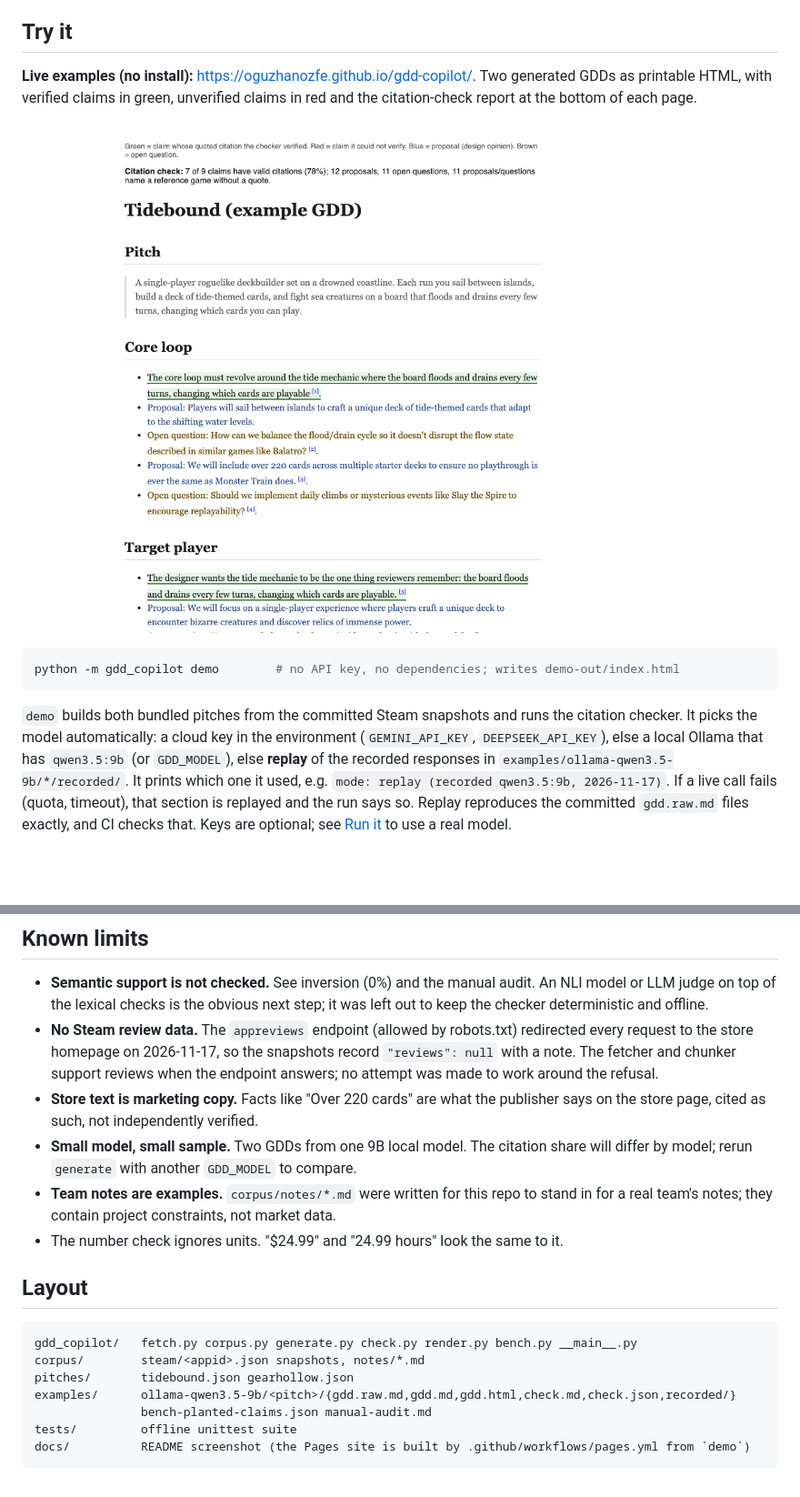
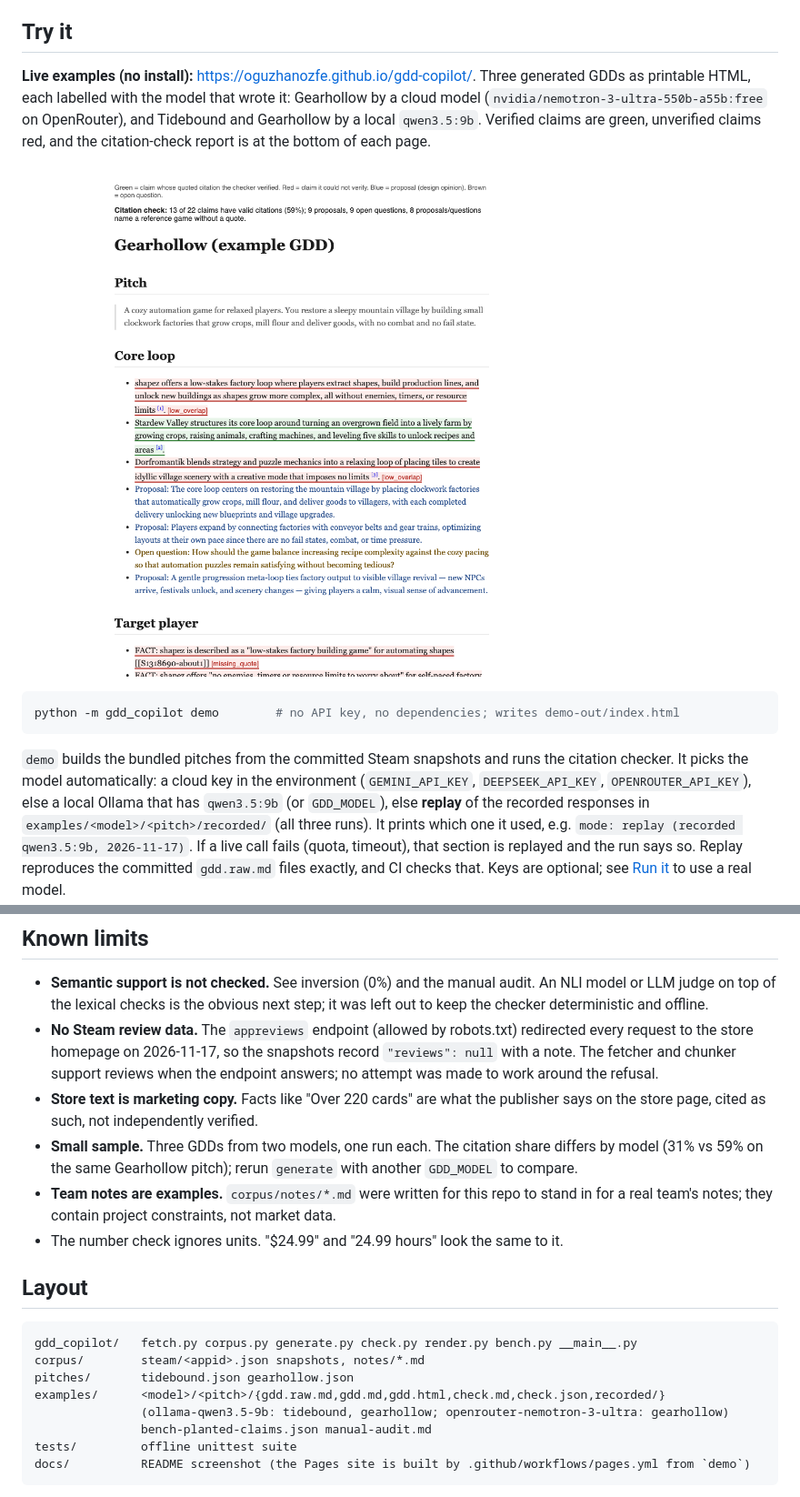
Before and after one commit to oguzhanozfe/gdd-copilot, a Markdown page: README.md, 2 parts joined by grey strips. Shown at 91% size. GitHub-like rendering; pictures changed too: docs/screenshot.png; blank space fills up the shorter version.

````diff
--- a/README.md
+++ b/README.md
@@ -7,7 +7,9 @@ but they must be labelled `Proposal:`.
 
 ## Try it
 
-**Live examples (no install):** <https://oguzhanozfe.github.io/gdd-copilot/>. Two generated GDDs as
-printable HTML, with verified claims in green, unverified claims in red and the citation-check report at
-the bottom of each page.
+**Live examples (no install):** <https://oguzhanozfe.github.io/gdd-copilot/>. Three generated GDDs as
+printable HTML, each labelled with the model that wrote it: Gearhollow by a cloud model
+(`nvidia/nemotron-3-ultra-550b-a55b:free` on OpenRouter), and Tidebound and Gearhollow by a local
+`qwen3.5:9b`. Verified claims are green, unverified claims red, and the citation-check report is at the
+bottom of each page.
 
@@ -17,10 +19,11 @@ the bottom of each page.
 python -m gdd_copilot demo        # no API key, no dependencies; writes demo-out/index.html
 ```
 
-`demo` builds both bundled pitches from the committed Steam snapshots and runs the citation checker. It
-picks the model automatically: a cloud key in the environment (`GEMINI_API_KEY`, `DEEPSEEK_API_KEY`),
+`demo` builds the bundled pitches from the committed Steam snapshots and runs the citation checker. It
+picks the model automatically: a cloud key in the environment (`GEMINI_API_KEY`, `DEEPSEEK_API_KEY`,
+`OPENROUTER_API_KEY`),
 else a local Ollama that has `qwen3.5:9b` (or `GDD_MODEL`), else **replay** of the recorded responses in
-`examples/ollama-qwen3.5-9b/*/recorded/`. It prints which one it used, e.g.
+`examples/<model>/<pitch>/recorded/` (all three runs). It prints which one it used, e.g.
 `mode: replay (recorded qwen3.5:9b, 2026-11-17)`. If a live call fails (quota, timeout), that section is
 replayed and the run says so. Replay reproduces the committed `gdd.raw.md` files exactly, and CI checks that.
 Keys are optional; see [Run it](#run-it) to use a real model.
@@ -157,8 +177,8 @@ model errors.
   answers; no attempt was made to work around the refusal.
 - **Store text is marketing copy.** Facts like "Over 220 cards" are what the publisher says
   on the store page, cited as such, not independently verified.
-- **Small model, small sample.** Two GDDs from one 9B local model. The citation share will
-  differ by model; rerun `generate` with another `GDD_MODEL` to compare.
+- **Small sample.** Three GDDs from two models, one run each. The citation share differs by model
+  (31% vs 59% on the same Gearhollow pitch); rerun `generate` with another `GDD_MODEL` to compare.
 - **Team notes are examples.** `corpus/notes/*.md` were written for this repo to stand in for
   a real team's notes; they contain project constraints, not market data.
 - The number check ignores units. "$24.99" and "24.99 hours" look the same to it.
@@ -169,7 +189,8 @@ model errors.
 gdd_copilot/   fetch.py corpus.py generate.py check.py render.py bench.py __main__.py
 corpus/        steam/<appid>.json snapshots, notes/*.md
 pitches/       tidebound.json gearhollow.json
-examples/      ollama-qwen3.5-9b/<pitch>/{gdd.raw.md,gdd.md,gdd.html,check.md,check.json,recorded/}
+examples/      <model>/<pitch>/{gdd.raw.md,gdd.md,gdd.html,check.md,check.json,recorded/}
+               (ollama-qwen3.5-9b: tidebound, gearhollow; openrouter-nemotron-3-ultra: gearhollow)
                bench-planted-claims.json manual-audit.md
 tests/         offline unittest suite
 docs/          README screenshot (the Pages site is built by .github/workflows/pages.yml from `demo`)
````
Also changed, not shown: other parts of README.md (+31 -14 lines), 18 other files.
